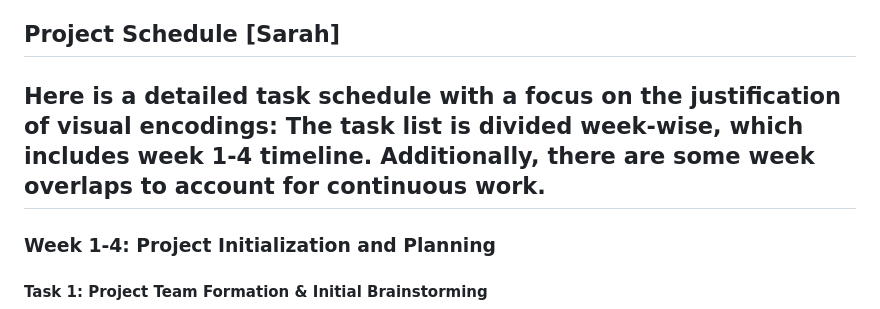
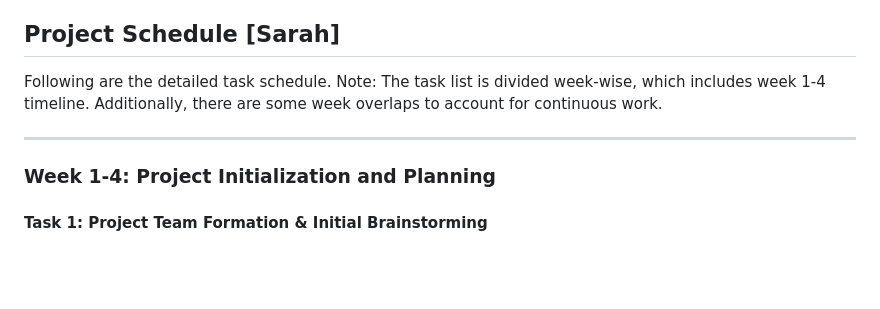
Before and after one commit to simonpedrogonzalez/solar-explorer, a Markdown page: project-proposal.md, the part around the change. Rendered like a GitHub page; blank space fills up the shorter version.

```diff
--- a/project-proposal.md
+++ b/project-proposal.md
@@ -190,9 +190,9 @@ This section will show a scatter plot to easily visualize relationships, for exa
 
 ## Project Schedule [Sarah]
 
-Here is a detailed task schedule with a focus on the justification of visual encodings:
-The task list is divided week-wise, which includes week 1-4 timeline.
-Additionally, there are some week overlaps to account for continuous work.
+Following are the  detailed task schedule.
+Note: The task list is divided week-wise, which includes week 1-4 timeline. Additionally, there are some week overlaps to account for continuous work.
+
 ---
 
 ### **Week 1-4: Project Initialization and Planning**
```
